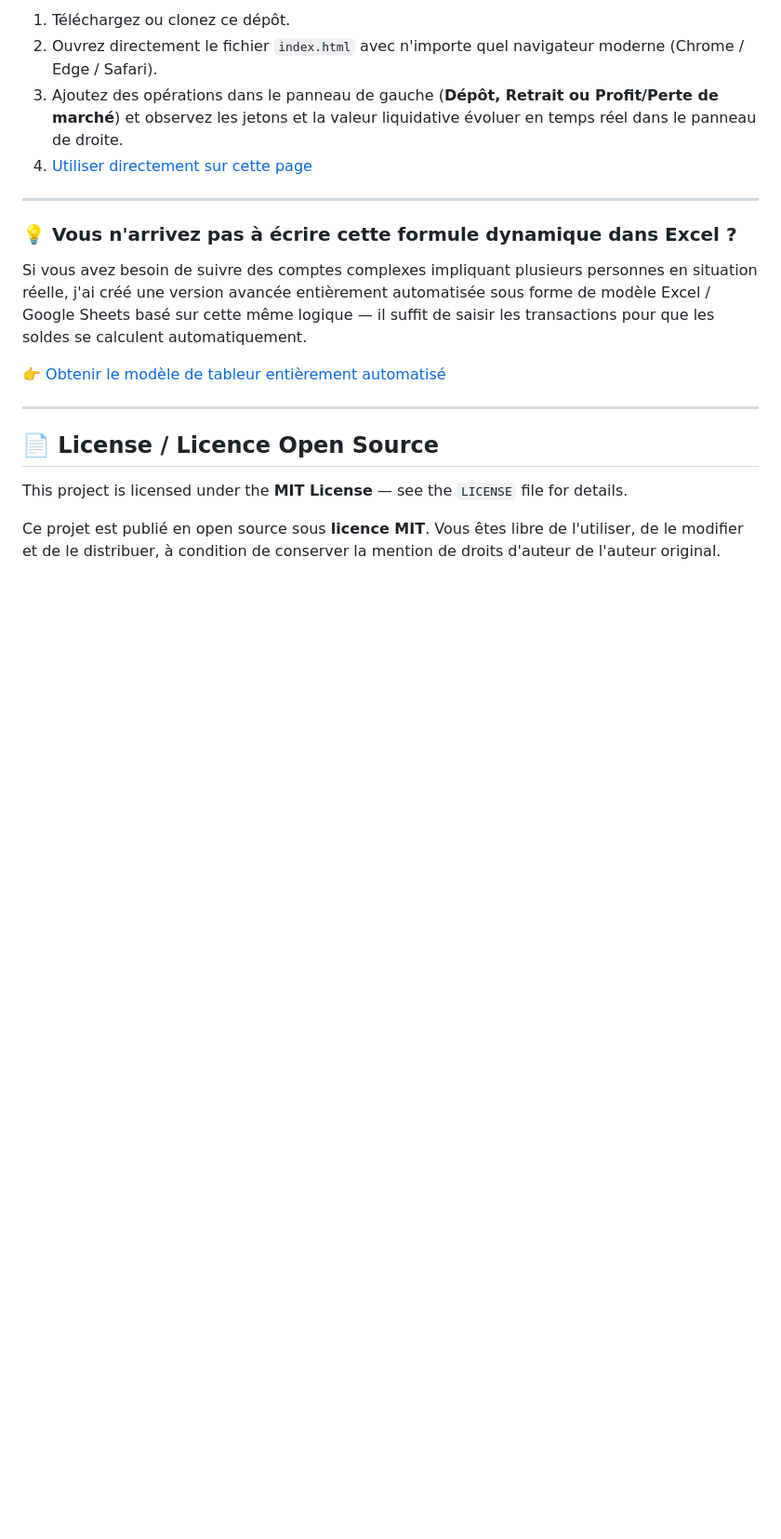
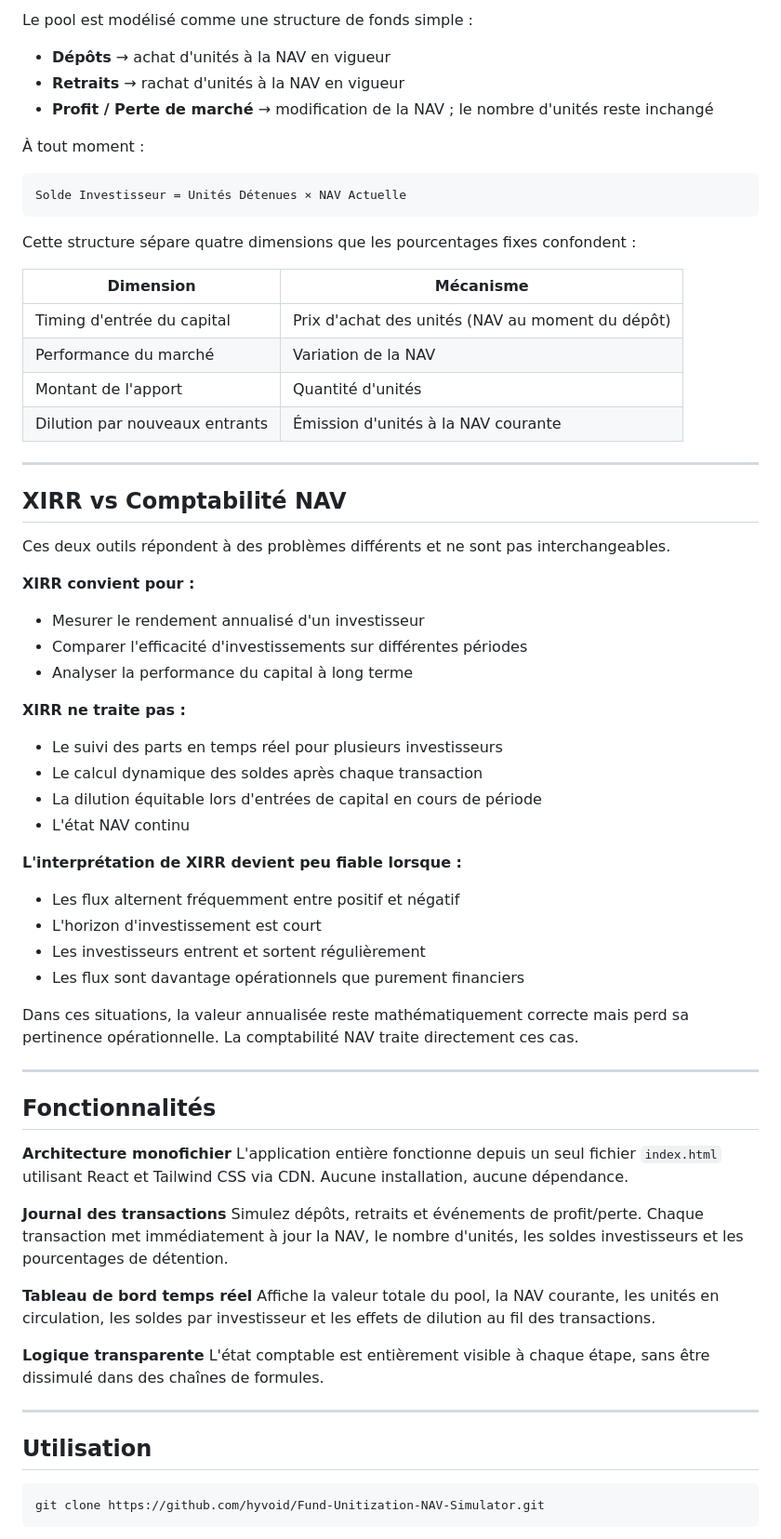
Before and after one commit to HyVoid/Fund-Unitization-NAV-Simulator, a Markdown page: README.md, the part around one of its changes. Shown at 93% size. GitHub-like rendering; blank space fills up the shorter version.

````diff
--- a/README.md
+++ b/README.md
@@ -80,21 +141,71 @@ Tableau de bord épuré et moderne construit avec Tailwind CSS, où les variatio
 
-1. Téléchargez ou clonez ce dépôt.
-2. Ouvrez directement le fichier `index.html` avec n'importe quel navigateur moderne (Chrome / Edge / Safari).
-3. Ajoutez des opérations dans le panneau de gauche (**Dépôt, Retrait ou Profit/Perte de marché**) et observez les jetons et la valeur liquidative évoluer en temps réel dans le panneau de droite.
-4. [Utiliser directement sur cette page](https://hyvoid.github.io/Fund-Unitization-NAV-Simulator/)
+Le pool est modélisé comme une structure de fonds simple :
+
+- **Dépôts** → achat d'unités à la NAV en vigueur
+- **Retraits** → rachat d'unités à la NAV en vigueur
+- **Profit / Perte de marché** → modification de la NAV ; le nombre d'unités reste inchangé
+
+À tout moment :
+
+```
+Solde Investisseur = Unités Détenues × NAV Actuelle
+```
+
+Cette structure sépare quatre dimensions que les pourcentages fixes confondent :
+
+| Dimension | Mécanisme |
+|---|---|
+| Timing d'entrée du capital | Prix d'achat des unités (NAV au moment du dépôt) |
+| Performance du marché | Variation de la NAV |
+| Montant de l'apport | Quantité d'unités |
+| Dilution par nouveaux entrants | Émission d'unités à la NAV courante |
 
 ---
 
-### 💡 Vous n'arrivez pas à écrire cette formule dynamique dans Excel ?
+## XIRR vs Comptabilité NAV
 
-Si vous avez besoin de suivre des comptes complexes impliquant plusieurs personnes en situation réelle, j'ai créé une version avancée entièrement automatisée sous forme de modèle Excel / Google Sheets basé sur cette même logique — il suffit de saisir les transactions pour que les soldes se calculent automatiquement.
+Ces deux outils répondent à des problèmes différents et ne sont pas interchangeables.
 
-👉 [Obtenir le modèle de tableur entièrement automatisé](https://alexhasgreatestuff.gumroad.com/l/FundUnitizationDashboad)
+**XIRR convient pour :**
+- Mesurer le rendement annualisé d'un investisseur
+- Comparer l'efficacité d'investissements sur différentes périodes
+- Analyser la performance du capital à long terme
+
+**XIRR ne traite pas :**
+- Le suivi des parts en temps réel pour plusieurs investisseurs
+- Le calcul dynamique des soldes après chaque transaction
+- La dilution équitable lors d'entrées de capital en cours de période
+- L'état NAV continu
+
+**L'interprétation de XIRR devient peu fiable lorsque :**
+- Les flux alternent fréquemment entre positif et négatif
+- L'horizon d'investissement est court
+- Les investisseurs entrent et sortent régulièrement
+- Les flux sont davantage opérationnels que purement financiers
+
+Dans ces situations, la valeur annualisée reste mathématiquement correcte mais perd sa pertinence opérationnelle. La comptabilité NAV traite directement ces cas.
 
 ---
 
-## 📄 License / Licence Open Source
+## Fonctionnalités
 
-This project is licensed under the **MIT License** — see the `LICENSE` file for details.
+**Architecture monofichier**
+L'application entière fonctionne depuis un seul fichier `index.html` utilisant React et Tailwind CSS via CDN. Aucune installation, aucune dépendance.
 
-Ce projet est publié en open source sous **licence MIT**. Vous êtes libre de l'utiliser, de le modifier et de le distribuer, à condition de conserver la mention de droits d'auteur de l'auteur original.
+**Journal des transactions**
+Simulez dépôts, retraits et événements de profit/perte. Chaque transaction met immédiatement à jour la NAV, le nombre d'unités, les soldes investisseurs et les pourcentages de détention.
+
+**Tableau de bord temps réel**
+Affiche la valeur totale du pool, la NAV courante, les unités en circulation, les soldes par investisseur et les effets de dilution au fil des transactions.
+
+**Logique transparente**
+L'état comptable est entièrement visible à chaque étape, sans être dissimulé dans des chaînes de formules.
+
+---
+
+## Utilisation
+
+```bash
+git clone https://github.com/hyvoid/Fund-Unitization-NAV-Simulator.git
+```
+
````
Also changed, not shown: other parts of README.md (+115 -36 lines).
